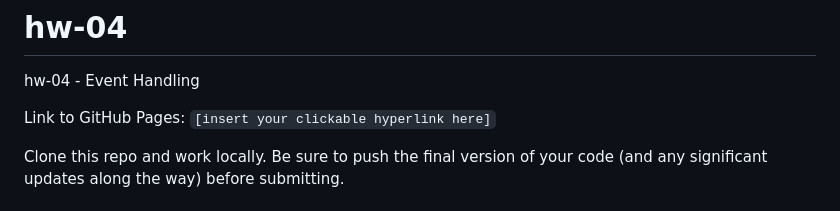
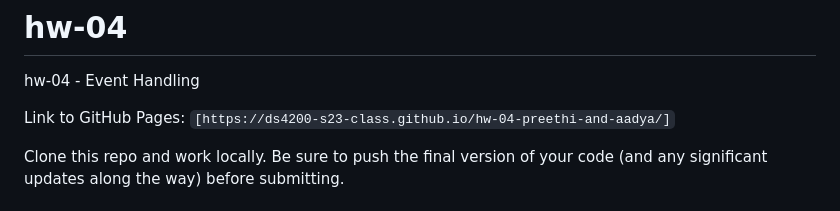
Before and after one commit to DS4200-S23-Class/hw-04-preethi-and-aadya, a Markdown page: README.md, the part around the change. Rendered like a GitHub page.

```diff
--- a/README.md
+++ b/README.md
@@ -1,7 +1,7 @@
 # hw-04
 hw-04 - Event Handling
 
-Link to GitHub Pages: `[insert your clickable hyperlink here]`
+Link to GitHub Pages: `[https://ds4200-s23-class.github.io/hw-04-preethi-and-aadya/]`
 
 Clone this repo and work locally. Be sure to push the final version of your code (and any significant updates along the way) before submitting.
 
```
